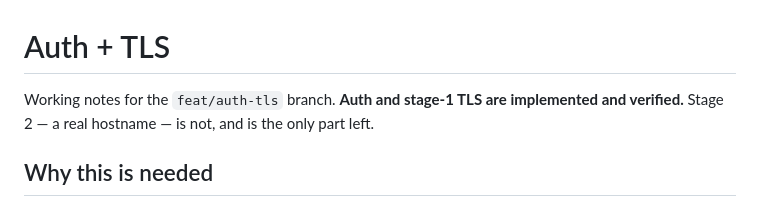
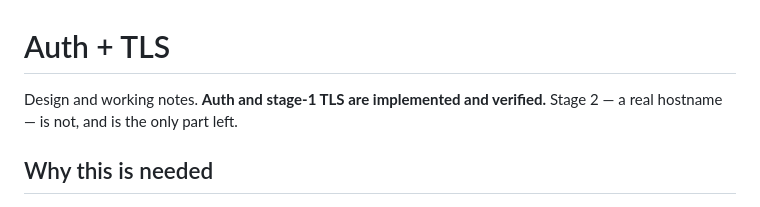
Before and after one commit to saksham-jain/agent-harness, a Markdown page: AUTH-TLS.md, the part around the change. GitHub-like rendering.

```diff
--- a/AUTH-TLS.md
+++ b/AUTH-TLS.md
@@ -1,7 +1,7 @@
 # Auth + TLS
 
-Working notes for the `feat/auth-tls` branch. **Auth and stage-1 TLS are implemented and
-verified.** Stage 2 — a real hostname — is not, and is the only part left.
+Design and working notes. **Auth and stage-1 TLS are implemented and verified.** Stage 2 —
+a real hostname — is not, and is the only part left.
 
 ## Why this is needed
 
```
Also changed, not shown: AGENTS.md (+1 -5 lines), BUILD-JOURNEY.md (+2 -5 lines).
